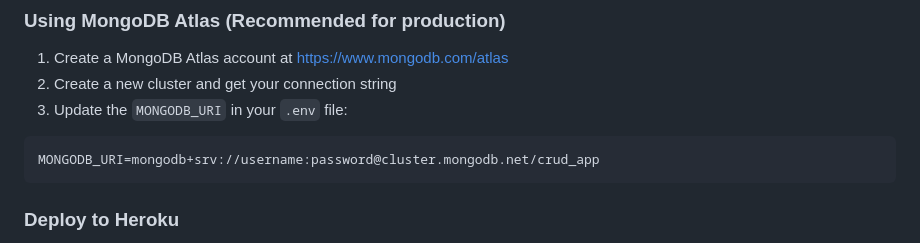
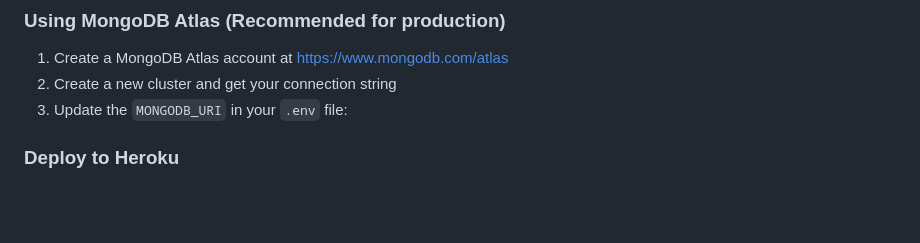
Before and after one commit to altamash-faraz/CRUD, a Markdown page: README.md, the part around the change. Drawn GitHub-style; blank space fills up the shorter version.

Commit message:
Update README to remove sensitive URI example

````diff
--- a/README.md
+++ b/README.md
@@ -144,9 +144,6 @@ The application will be available at `http://localhost:3000`
 1. Create a MongoDB Atlas account at https://www.mongodb.com/atlas
 2. Create a new cluster and get your connection string
 3. Update the `MONGODB_URI` in your `.env` file:
-```
-MONGODB_URI=mongodb+srv://username:password@cluster.mongodb.net/crud_app
-```
 
 ### Deploy to Heroku
 
````
